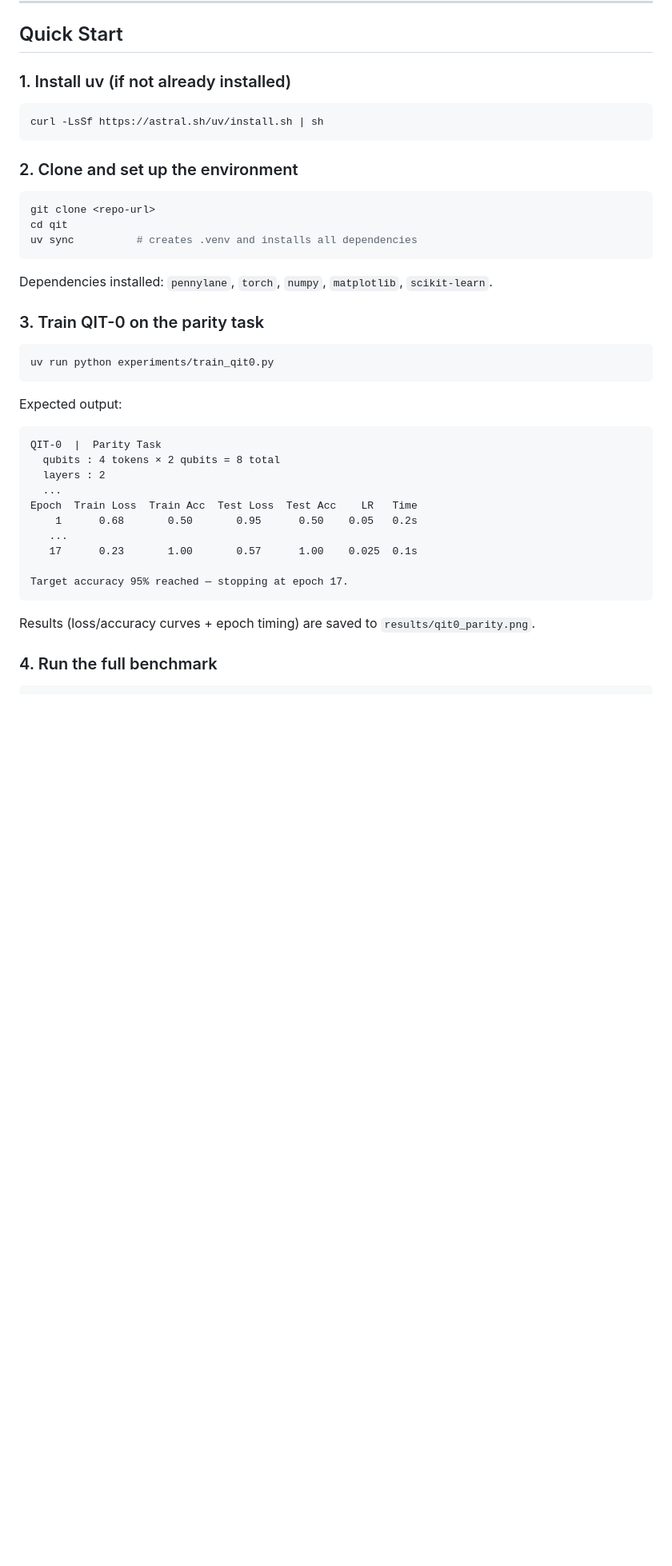
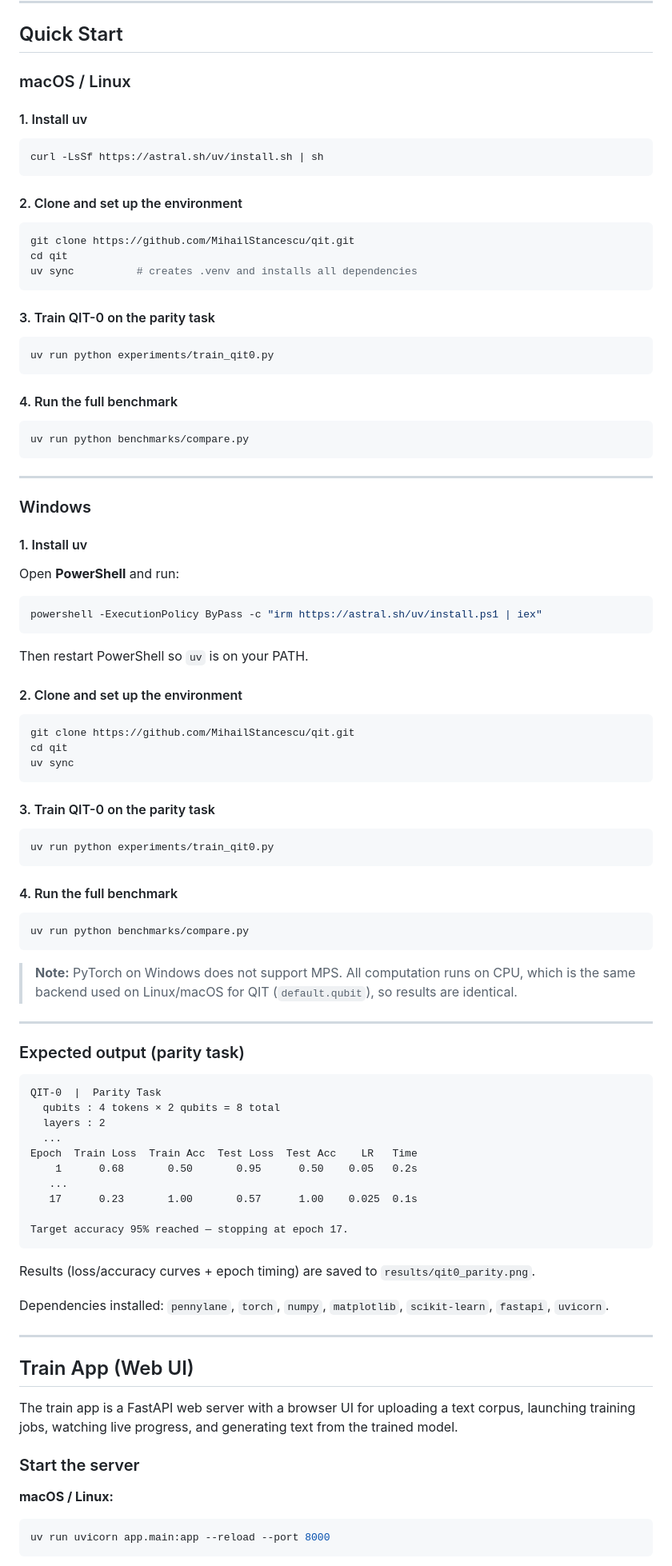
Before and after one commit to MihailStancescu/qit, a Markdown page: README.md, the part around one of its changes. Shown at 80% size. Drawn GitHub-style; blank space fills up the shorter version.

Commit message:
Add Windows instructions and Train App section to README

````diff
--- a/README.md
+++ b/README.md
@@ -35,29 +35,74 @@ QIT-0 converges **12–58× faster** with fewer parameters than any baseline. Th
 
 ## Quick Start
 
-### 1. Install uv (if not already installed)
+### macOS / Linux
+
+#### 1. Install uv
 
 ```bash
 curl -LsSf https://astral.sh/uv/install.sh | sh
 ```
 
-### 2. Clone and set up the environment
+#### 2. Clone and set up the environment
 
 ```bash
-git clone <repo-url>
+git clone https://github.com/MihailStancescu/qit.git
 cd qit
 uv sync          # creates .venv and installs all dependencies
 ```
 
-Dependencies installed: `pennylane`, `torch`, `numpy`, `matplotlib`, `scikit-learn`.
-
-### 3. Train QIT-0 on the parity task
+#### 3. Train QIT-0 on the parity task
 
 ```bash
 uv run python experiments/train_qit0.py
 ```
 
-Expected output:
+#### 4. Run the full benchmark
+
+```bash
+uv run python benchmarks/compare.py
+```
+
+---
+
+### Windows
+
+#### 1. Install uv
+
+Open **PowerShell** and run:
+
+```powershell
+powershell -ExecutionPolicy ByPass -c "irm https://astral.sh/uv/install.ps1 | iex"
+```
+
+Then restart PowerShell so `uv` is on your PATH.
+
+#### 2. Clone and set up the environment
+
+```powershell
+git clone https://github.com/MihailStancescu/qit.git
+cd qit
+uv sync
+```
+
+#### 3. Train QIT-0 on the parity task
+
+```powershell
+uv run python experiments/train_qit0.py
+```
+
+#### 4. Run the full benchmark
+
+```powershell
+uv run python benchmarks/compare.py
+```
+
+> **Note:** PyTorch on Windows does not support MPS. All computation runs on CPU, which is the same backend used on Linux/macOS for QIT (`default.qubit`), so results are identical.
+
+---
+
+### Expected output (parity task)
+
 ```
 QIT-0  |  Parity Task
   qubits : 4 tokens × 2 qubits = 8 total
@@ -73,4 +118,18 @@ Target accuracy 95% reached — stopping at epoch 17.
 
 Results (loss/accuracy curves + epoch timing) are saved to `results/qit0_parity.png`.
 
-### 4. Run the full benchmark
+Dependencies installed: `pennylane`, `torch`, `numpy`, `matplotlib`, `scikit-learn`, `fastapi`, `uvicorn`.
+
+---
+
+## Train App (Web UI)
+
+The train app is a FastAPI web server with a browser UI for uploading a text corpus, launching training jobs, watching live progress, and generating text from the trained model.
+
+### Start the server
+
+**macOS / Linux:**
+```bash
+uv run uvicorn app.main:app --reload --port 8000
+```
+
````
Also changed, not shown: other parts of README.md (+42 -2 lines).
